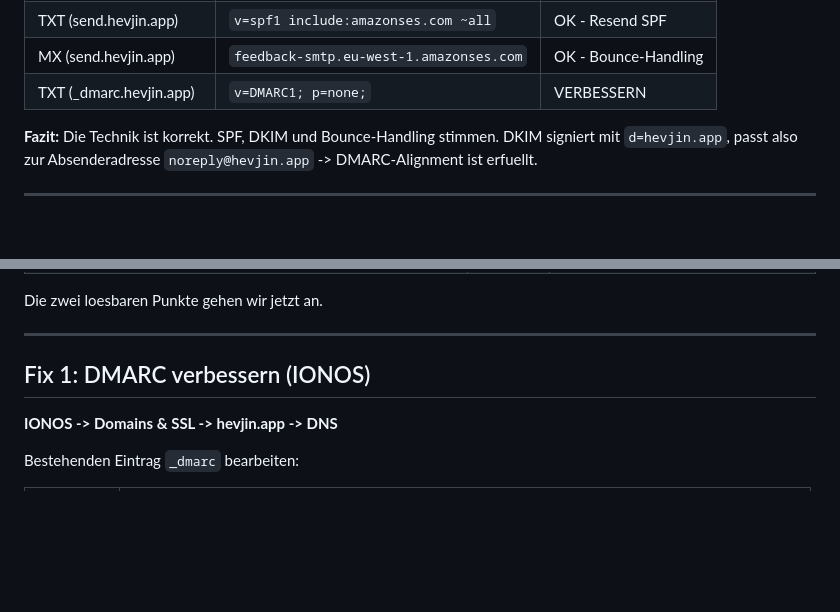
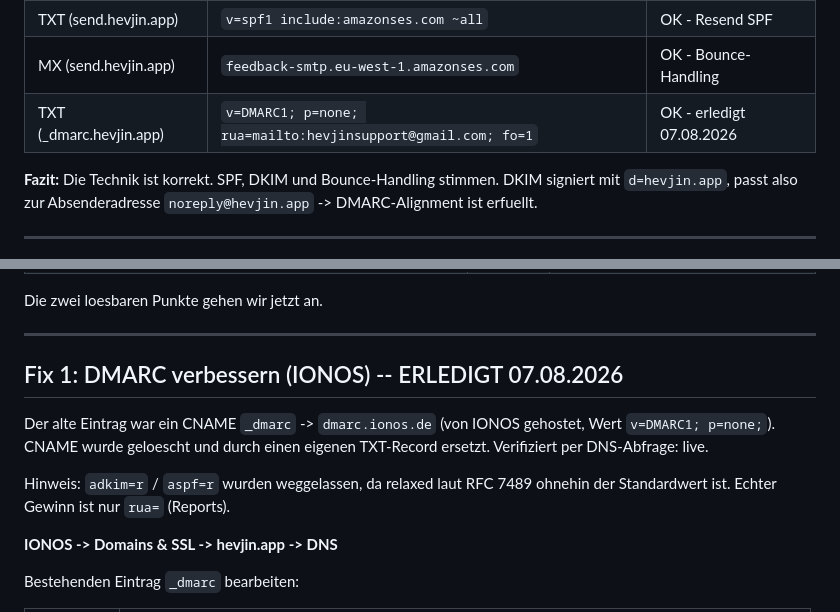
Before and after one commit to salonglds-salon/hevjin-app, a Markdown page: EMAIL_SETUP.md, 2 parts joined by grey strips. GitHub-like rendering; blank space fills up the shorter version.

Commit message:
EMAIL_SETUP: DMARC record replaced (CNAME to own TXT with rua), verified live

```diff
--- a/EMAIL_SETUP.md
+++ b/EMAIL_SETUP.md
@@ -11,7 +11,7 @@ Stand: 07.08.2026
 | TXT (resend._domainkey) | `v=DKIM1; k=rsa; p=MIGfMA0...` | OK - DKIM aktiv |
 | TXT (send.hevjin.app) | `v=spf1 include:amazonses.com ~all` | OK - Resend SPF |
 | MX (send.hevjin.app) | `feedback-smtp.eu-west-1.amazonses.com` | OK - Bounce-Handling |
-| TXT (_dmarc.hevjin.app) | `v=DMARC1; p=none;` | VERBESSERN |
+| TXT (_dmarc.hevjin.app) | `v=DMARC1; p=none; rua=mailto:hevjinsupport@gmail.com; fo=1` | OK - erledigt 07.08.2026 |
 
 **Fazit:** Die Technik ist korrekt. SPF, DKIM und Bounce-Handling stimmen.
 DKIM signiert mit `d=hevjin.app`, passt also zur Absenderadresse
@@ -32,7 +32,14 @@ Die zwei loesbaren Punkte gehen wir jetzt an.
 
 ---
 
-## Fix 1: DMARC verbessern (IONOS)
+## Fix 1: DMARC verbessern (IONOS) -- ERLEDIGT 07.08.2026
+
+Der alte Eintrag war ein CNAME `_dmarc` -> `dmarc.ionos.de` (von IONOS gehostet,
+Wert `v=DMARC1; p=none;`). CNAME wurde geloescht und durch einen eigenen
+TXT-Record ersetzt. Verifiziert per DNS-Abfrage: live.
+
+Hinweis: `adkim=r` / `aspf=r` wurden weggelassen, da relaxed laut RFC 7489
+ohnehin der Standardwert ist. Echter Gewinn ist nur `rua=` (Reports).
 
 **IONOS -> Domains & SSL -> hevjin.app -> DNS**
 
```
